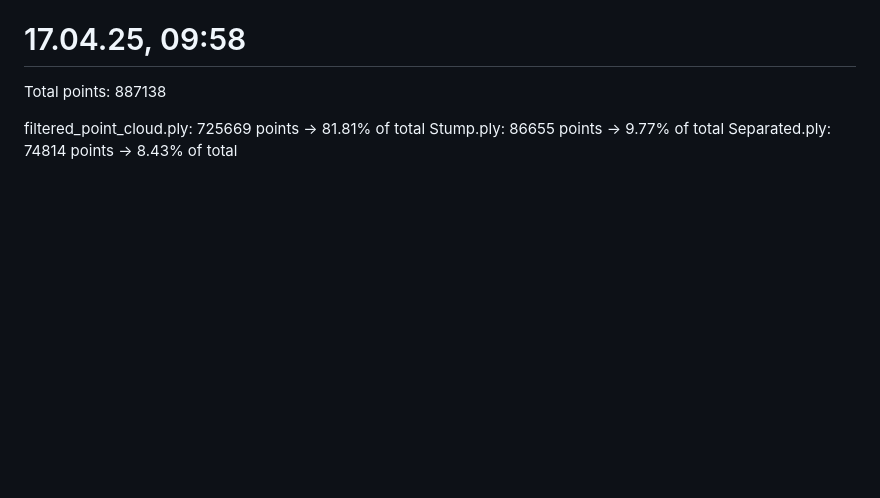
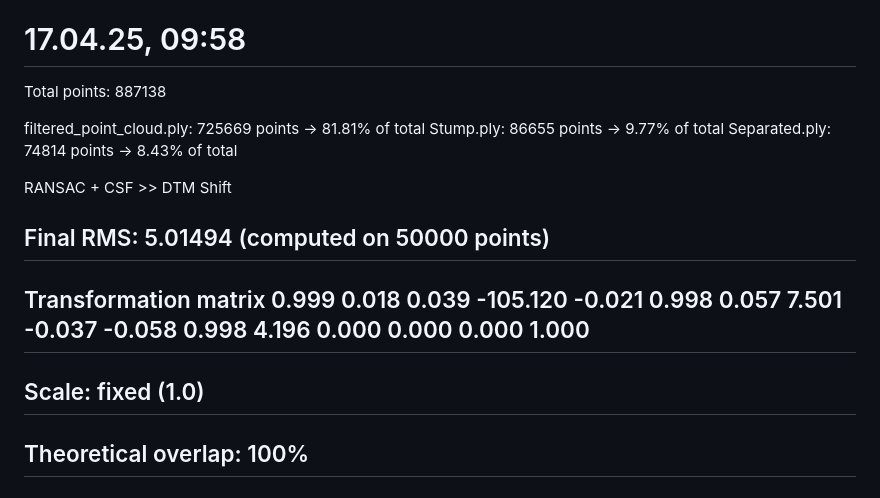
Before and after one commit to ItsShriks/RnD, a Markdown page: Essentials/TimeSheet.md, the part around the change. GitHub-like rendering; blank space fills up the shorter version.

Commit message:
DTM Shift

```diff
--- a/Essentials/TimeSheet.md
+++ b/Essentials/TimeSheet.md
@@ -1257,3 +1257,18 @@ Total points: 887138
 filtered_point_cloud.ply: 725669 points → 81.81% of total
 Stump.ply: 86655 points → 9.77% of total
 Separated.ply: 74814 points → 8.43% of total
+
+RANSAC + CSF >> DTM Shift
+
+Final RMS: 5.01494 (computed on 50000 points)
+----------------
+Transformation matrix
+0.999	0.018	0.039	-105.120
+-0.021	0.998	0.057	7.501
+-0.037	-0.058	0.998	4.196
+0.000	0.000	0.000	1.000
+----------------
+Scale: fixed (1.0)
+----------------
+Theoretical overlap: 100%
+----------------
```
